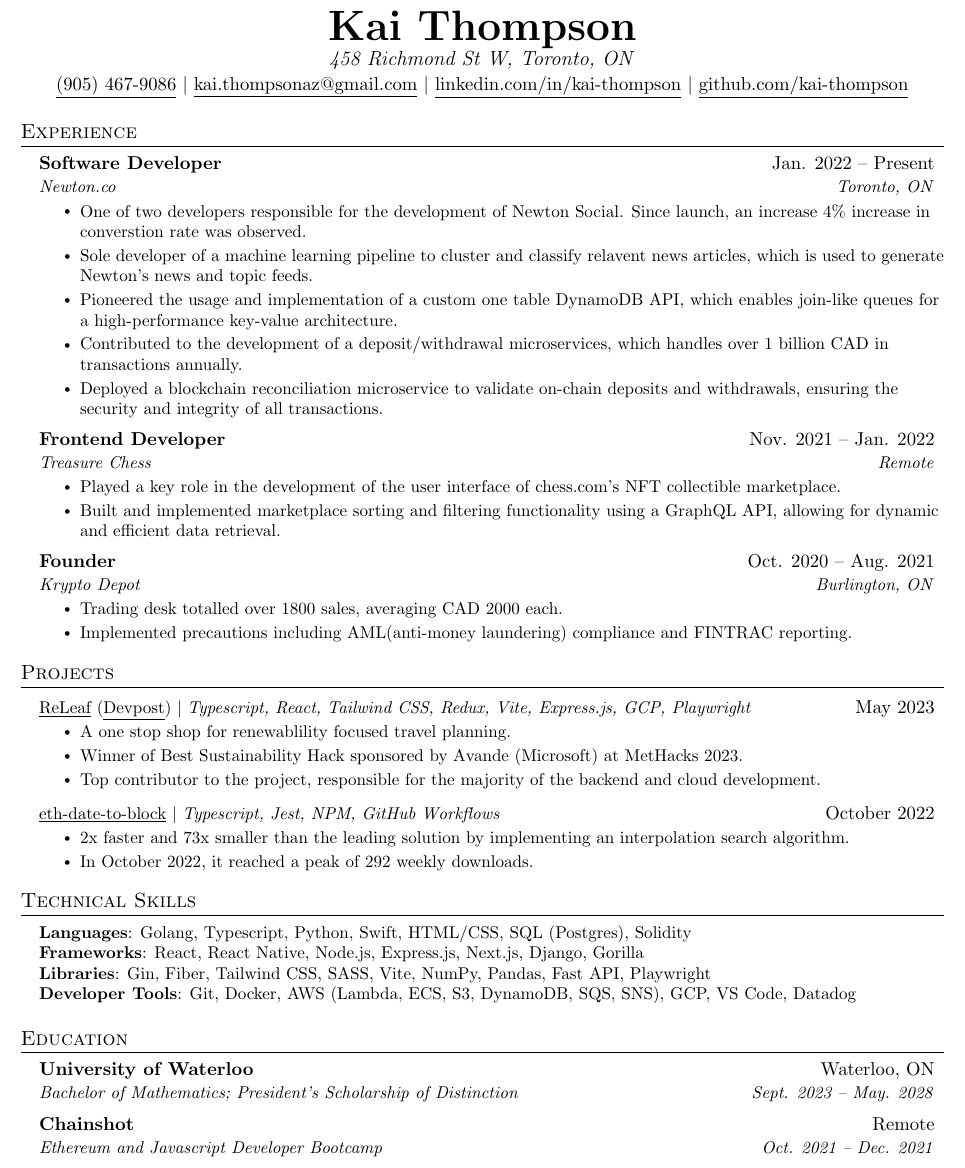
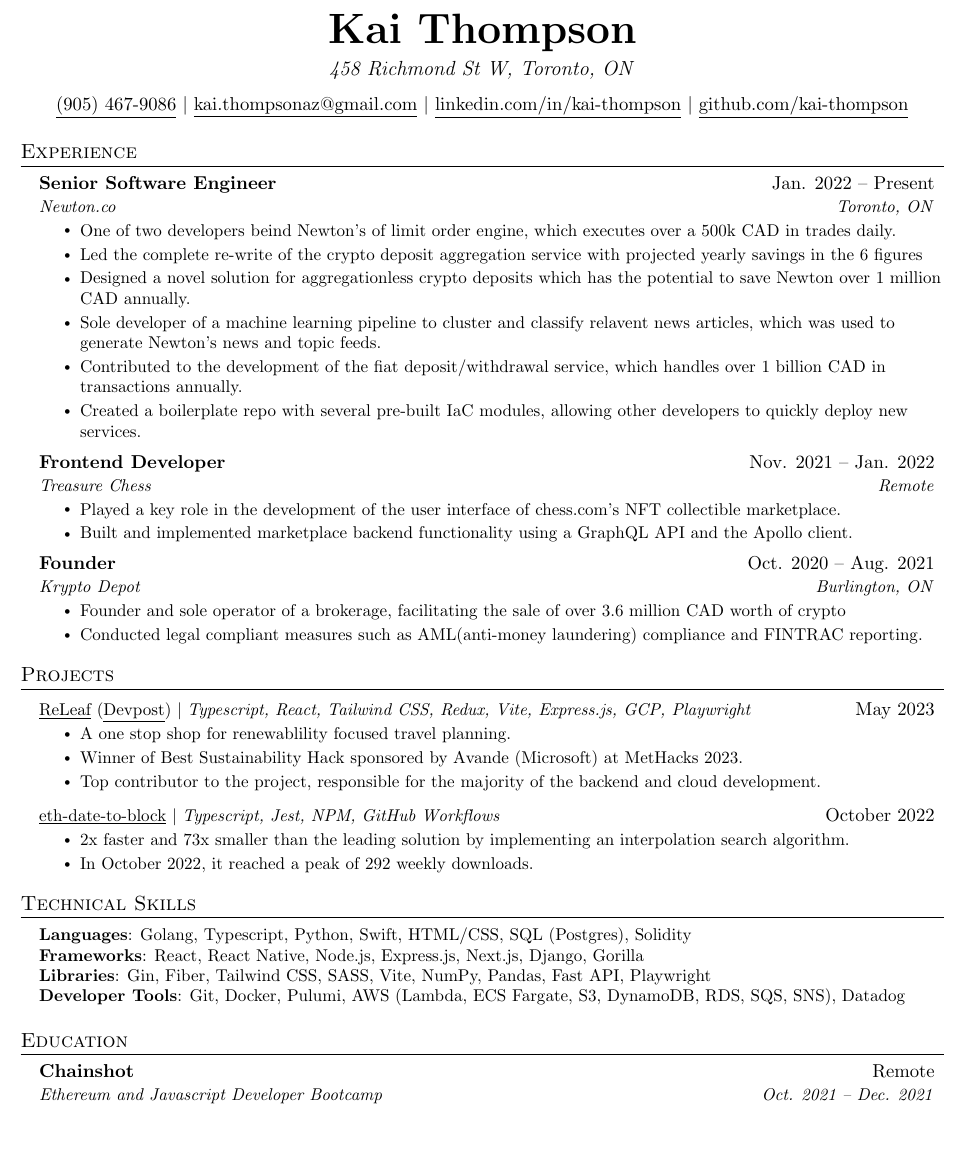
Before and after one commit to kai-thompson/resume, a LaTeX CV (resume.tex): part of the page, cut so that both start at the same text, the shorter picture padded with empty space. Compiled offline with pdfLaTeX.

Commit message:
Update to include senior + new projects

```diff
--- a/resume.tex
+++ b/resume.tex
@@ -100,8 +100,8 @@
 
 %----------HEADING----------
 \begin{center}
-    \textbf{\Huge Kai Thompson} \\ \vspace{1pt}
-    \textit{\large 458 Richmond St W, Toronto, ON} \\ \vspace{1pt}
+    \textbf{\Huge Kai Thompson} \\ \vspace{5pt}
+    \textit{\large 458 Richmond St W, Toronto, ON} \\ \vspace{7pt}
     \href{tel:+19054679086}{\underline{(905) 467-9086}} $|$ \href{mailto:kai.thompsonaz@gmail.com}{\underline{kai.thompsonaz@gmail.com}} $|$
     \href{https://www.linkedin.com/in/kai-thompson-12aa13181/}{\underline{linkedin.com/in/kai-thompson}} $|$
     \href{https://github.com/kai-thompson}{\underline{github.com/kai-thompson}}
@@ -113,14 +113,15 @@
   \resumeSubHeadingListStart
 
     \resumeSubheading
-      {Software Developer}{Jan. 2022 -- Present}
+      {Senior Software Engineer}{Jan. 2022 -- Present}
       {Newton.co}{Toronto, ON}
       \resumeItemListStart
-        \resumeItem{One of two developers responsible for the development of Newton Social. Since launch, an increase 4\% increase in converstion rate was observed.}
-        \resumeItem{Sole developer of a machine learning pipeline to cluster and classify relavent news articles, which is used to generate Newton's news and topic feeds.}
-        \resumeItem{Pioneered the usage and implementation of a custom one table DynamoDB API, which enables join-like queues for a high-performance key-value architecture.}
-        \resumeItem{Contributed to the development of a deposit/withdrawal microservices, which handles over 1 billion CAD in transactions annually.}
-        \resumeItem{Deployed a blockchain reconciliation microservice to validate on-chain deposits and withdrawals, ensuring the security and integrity of all transactions.}
+        \resumeItem{One of two developers beind Newton's of limit order engine, which executes over a 500k CAD in trades daily.}
+        \resumeItem{Led the complete re-write of the crypto deposit aggregation service with projected yearly savings in the 6 figures}
+        \resumeItem{Designed a novel solution for aggregationless crypto deposits which has the potential to save Newton over 1 million CAD annually.}
+        \resumeItem{Sole developer of a machine learning pipeline to cluster and classify relavent news articles, which was used to generate Newton's news and topic feeds.}
+        \resumeItem{Contributed to the development of the fiat deposit/withdrawal service, which handles over 1 billion CAD in transactions annually.}
+        \resumeItem{Created a boilerplate repo with several pre-built IaC modules, allowing other developers to quickly deploy new services.}
       \resumeItemListEnd
 
     \resumeSubheading
@@ -128,15 +129,15 @@
       {Treasure Chess}{Remote}
       \resumeItemListStart
         \resumeItem{Played a key role in the development of the user interface of chess.com's NFT collectible marketplace.}
-        \resumeItem{Built and implemented marketplace sorting and filtering functionality using a GraphQL API, allowing for dynamic and efficient data retrieval.}
+        \resumeItem{Built and implemented marketplace backend functionality using a GraphQL API and the Apollo client.}
     \resumeItemListEnd
 
     \resumeSubheading
       {Founder}{Oct. 2020 -- Aug. 2021}
       {Krypto Depot}{Burlington, ON}
       \resumeItemListStart
-        \resumeItem{Trading desk totalled over 1800 sales, averaging CAD 2000 each.}
-        \resumeItem{Implemented precautions including AML(anti-money laundering) compliance and FINTRAC reporting.}
+        \resumeItem{Founder and sole operator of a brokerage, facilitating the sale of over 3.6 million CAD worth of crypto}
+        \resumeItem{Conducted legal compliant measures such as AML(anti-money laundering) compliance and FINTRAC reporting.}
       \resumeItemListEnd
 
   \resumeSubHeadingListEnd
@@ -168,7 +169,7 @@
      \textbf{Languages}{: Golang, Typescript, Python, Swift, HTML/CSS, SQL (Postgres), Solidity} \\
      \textbf{Frameworks}{: React, React Native, Node.js, Express.js, Next.js, Django, Gorilla} \\
      \textbf{Libraries}{: Gin, Fiber, Tailwind CSS, SASS, Vite, NumPy, Pandas, Fast API, Playwright} \\
-     \textbf{Developer Tools}{: Git, Docker, AWS (Lambda, ECS, S3, DynamoDB, SQS, SNS), GCP, VS Code, Datadog} \\
+     \textbf{Developer Tools}{: Git, Docker, Pulumi, AWS (Lambda, ECS Fargate, S3, DynamoDB, RDS, SQS, SNS), Datadog} \\
     }}
  \end{itemize}
 
@@ -176,9 +177,6 @@
  %-----------EDUCATION-----------
 \section{Education}
 \resumeSubHeadingListStart
-  \resumeSubheading
-    {University of Waterloo}{Waterloo, ON}
-    {Bachelor of Mathematics; President's Scholarship of Distinction}{Sept. 2023 -- May. 2028}
   \resumeSubheading
     {Chainshot}{Remote}
     {Ethereum and Javascript Developer Bootcamp}{Oct. 2021 -- Dec. 2021}
```
Also changed, not shown: resume.pdf, 1 other file.
